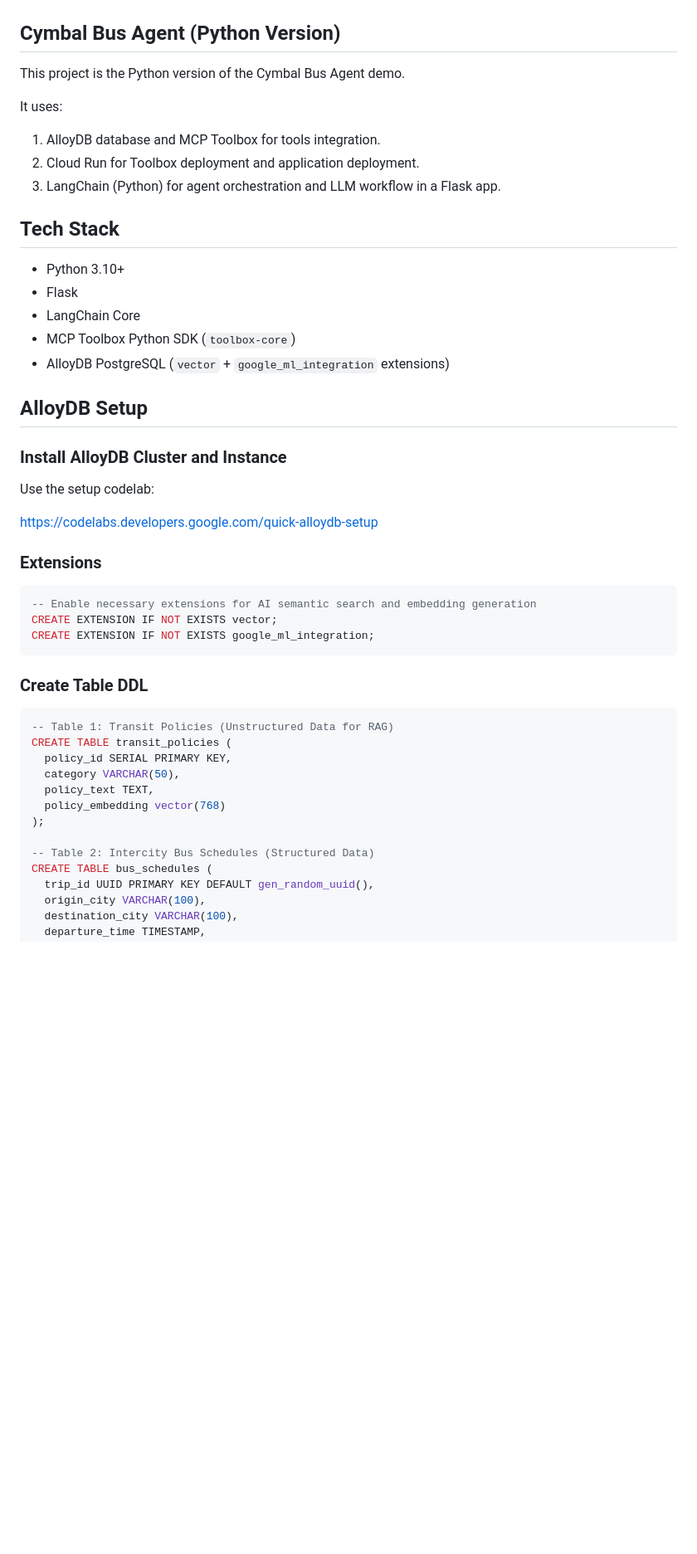
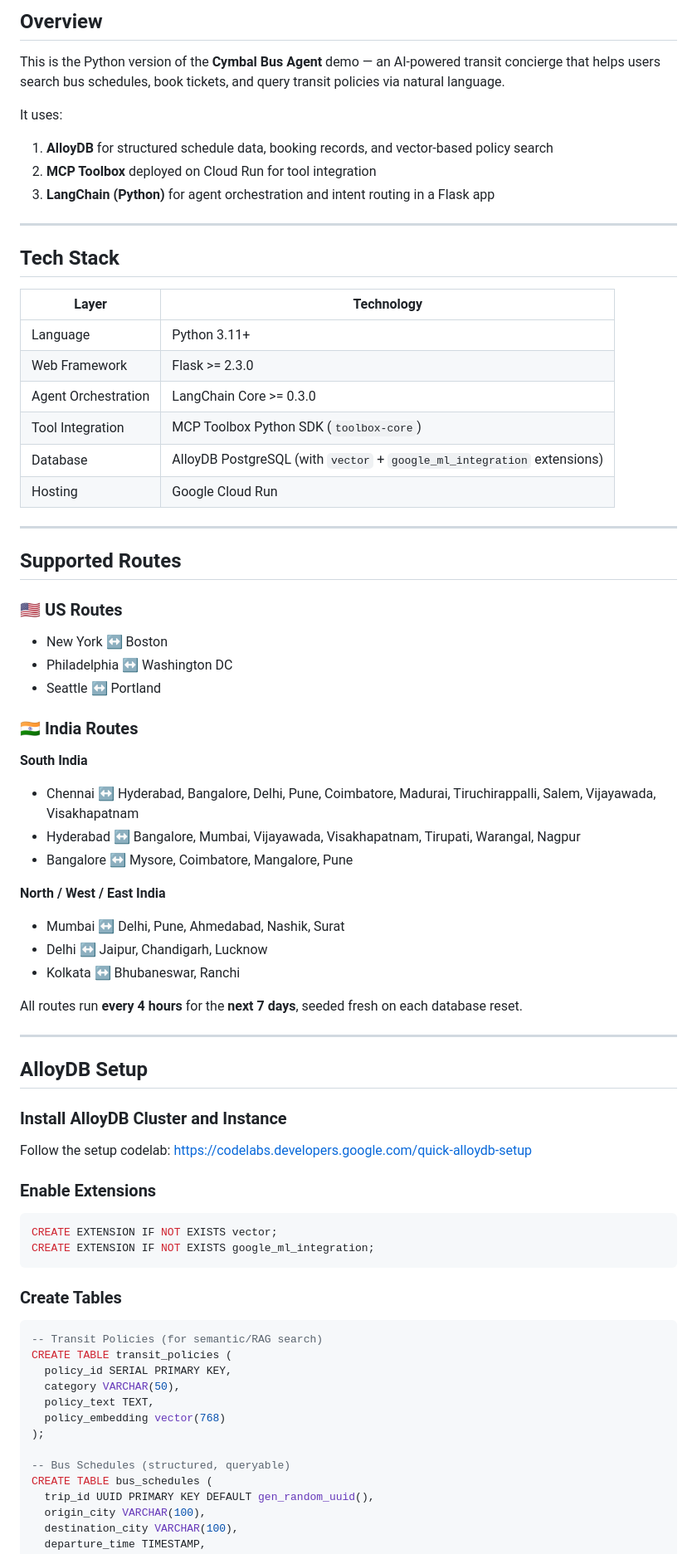
Before and after one commit to MohanMahesh10/cymbal-transit-python, a Markdown page: README.md, the part around one of its changes. Shown at 83% size. Drawn GitHub-style; blank space fills up the shorter version.

````diff
--- a/README.md
+++ b/README.md
@@ -5,46 +10,70 @@
 
+## Overview
 
-
-
-
-## Cymbal Bus Agent (Python Version)
-
-This project is the Python version of the Cymbal Bus Agent demo.
+This is the Python version of the **Cymbal Bus Agent** demo — an AI-powered transit concierge that helps users search bus schedules, book tickets, and query transit policies via natural language.
 
 It uses:
 
-1. AlloyDB database and MCP Toolbox for tools integration.
-2. Cloud Run for Toolbox deployment and application deployment.
-3. LangChain (Python) for agent orchestration and LLM workflow in a Flask app.
+1. **AlloyDB** for structured schedule data, booking records, and vector-based policy search
+2. **MCP Toolbox** deployed on Cloud Run for tool integration
+3. **LangChain (Python)** for agent orchestration and intent routing in a Flask app
+
+---
 
 ## Tech Stack
 
-- Python 3.10+
-- Flask
-- LangChain Core
-- MCP Toolbox Python SDK (`toolbox-core`)
-- AlloyDB PostgreSQL (`vector` + `google_ml_integration` extensions)
+| Layer | Technology |
+|---|---|
+| Language | Python 3.11+ |
+| Web Framework | Flask >= 2.3.0 |
+| Agent Orchestration | LangChain Core >= 0.3.0 |
+| Tool Integration | MCP Toolbox Python SDK (`toolbox-core`) |
+| Database | AlloyDB PostgreSQL (with `vector` + `google_ml_integration` extensions) |
+| Hosting | Google Cloud Run |
+
+---
+
+## Supported Routes
+
+### 🇺🇸 US Routes
+- New York ↔ Boston
+- Philadelphia ↔ Washington DC
+- Seattle ↔ Portland
+
+### 🇮🇳 India Routes
+
+**South India**
+- Chennai ↔ Hyderabad, Bangalore, Delhi, Pune, Coimbatore, Madurai, Tiruchirappalli, Salem, Vijayawada, Visakhapatnam
+- Hyderabad ↔ Bangalore, Mumbai, Vijayawada, Visakhapatnam, Tirupati, Warangal, Nagpur
+- Bangalore ↔ Mysore, Coimbatore, Mangalore, Pune
+
+**North / West / East India**
+- Mumbai ↔ Delhi, Pune, Ahmedabad, Nashik, Surat
+- Delhi ↔ Jaipur, Chandigarh, Lucknow
+- Kolkata ↔ Bhubaneswar, Ranchi
+
+All routes run **every 4 hours** for the **next 7 days**, seeded fresh on each database reset.
+
+---
 
 ## AlloyDB Setup
 
 ### Install AlloyDB Cluster and Instance
 
-Use the setup codelab:
-
+Follow the setup codelab:
 [https://codelabs.developers.google.com/quick-alloydb-setup](https://codelabs.developers.google.com/quick-alloydb-setup)
 
-### Extensions
+### Enable Extensions
 
 ```sql
--- Enable necessary extensions for AI semantic search and embedding generation
 CREATE EXTENSION IF NOT EXISTS vector;
 CREATE EXTENSION IF NOT EXISTS google_ml_integration;
 ```
 
-### Create Table DDL
+### Create Tables
 
 ```sql
--- Table 1: Transit Policies (Unstructured Data for RAG)
+-- Transit Policies (for semantic/RAG search)
 CREATE TABLE transit_policies (
   policy_id SERIAL PRIMARY KEY,
   category VARCHAR(50),
@@ -52,7 +81,7 @@ CREATE TABLE transit_policies (
   policy_embedding vector(768)
 );
 
--- Table 2: Intercity Bus Schedules (Structured Data)
+-- Bus Schedules (structured, queryable)
 CREATE TABLE bus_schedules (
   trip_id UUID PRIMARY KEY DEFAULT gen_random_uuid(),
   origin_city VARCHAR(100),
````
Also changed, not shown: other parts of README.md (+188 -58 lines).
